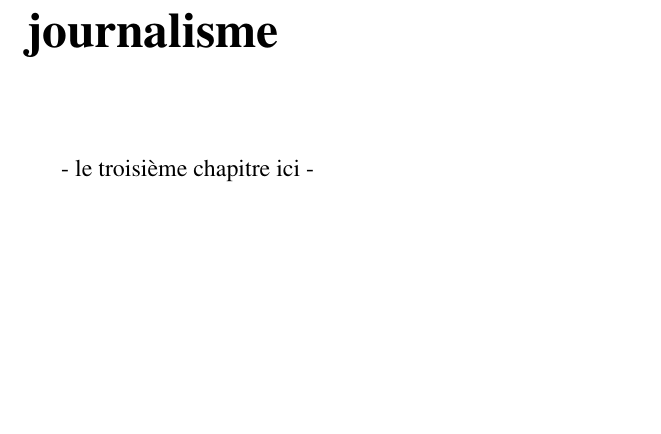
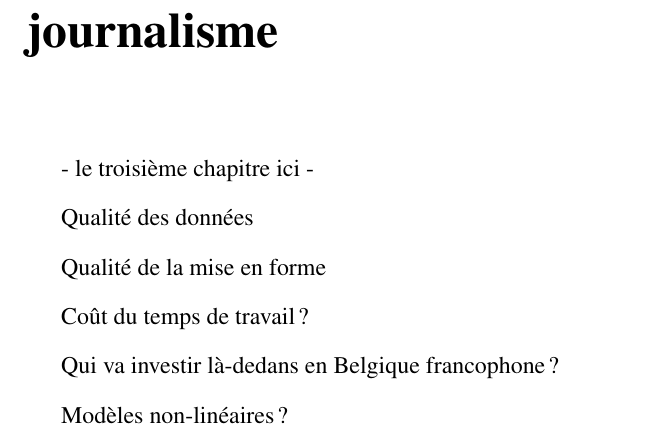
Before and after one commit to rmathot/MemoireJournalisme, a LaTeX book (src/document.tex, which reads src/chapitre3.tex): part of page 11 of 17, cut so that both start at the same text, the shorter picture padded with empty space. Compiled offline with pdfLaTeX.

Commit message:
Idées d'enjeux à détailler

```diff
--- a/src/chapitre3.tex
+++ b/src/chapitre3.tex
@@ -3,3 +3,13 @@
 \chapter{Réflexion critique sur le data journalisme}
 
 - le troisième chapitre ici -
+
+Qualité des données
+
+Qualité de la mise en forme
+
+Coût du temps de travail ?
+
+Qui va investir là-dedans en Belgique francophone ?
+
+Modèles non-linéaires ?
```
